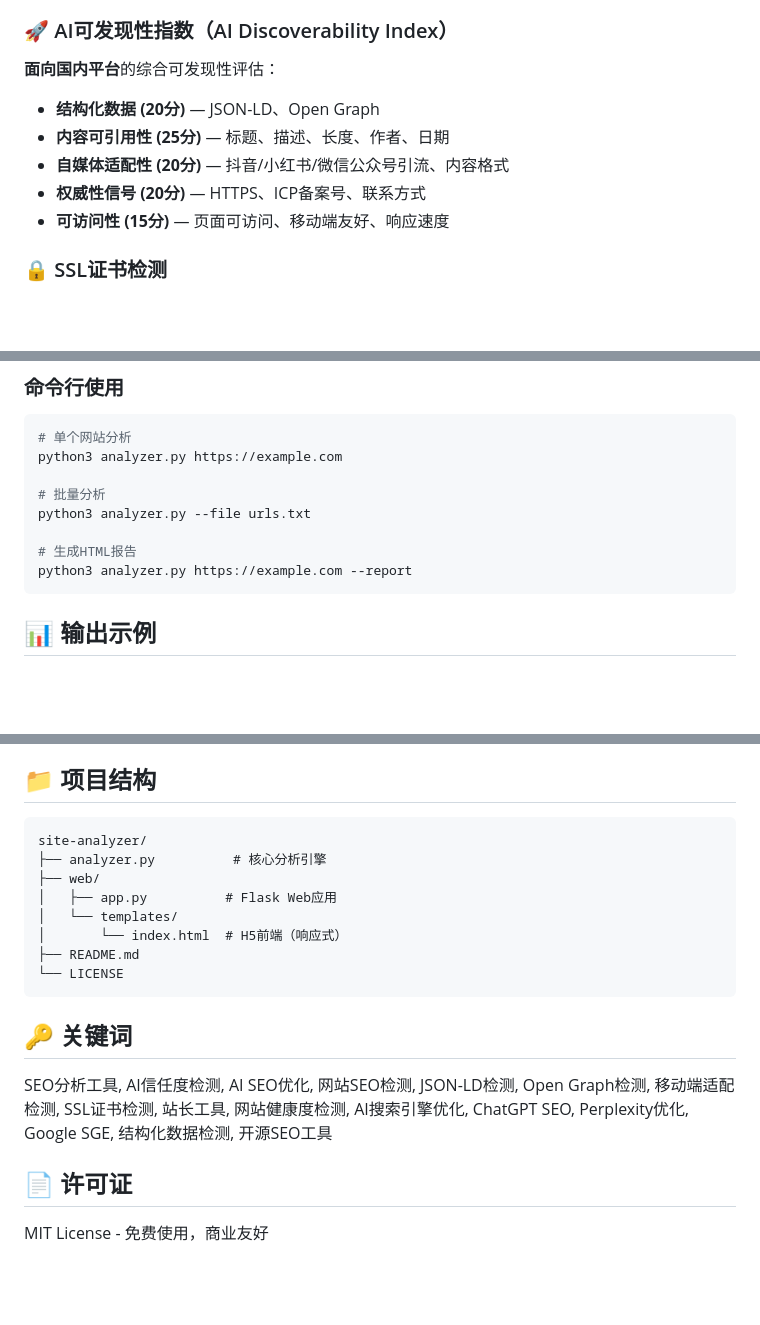
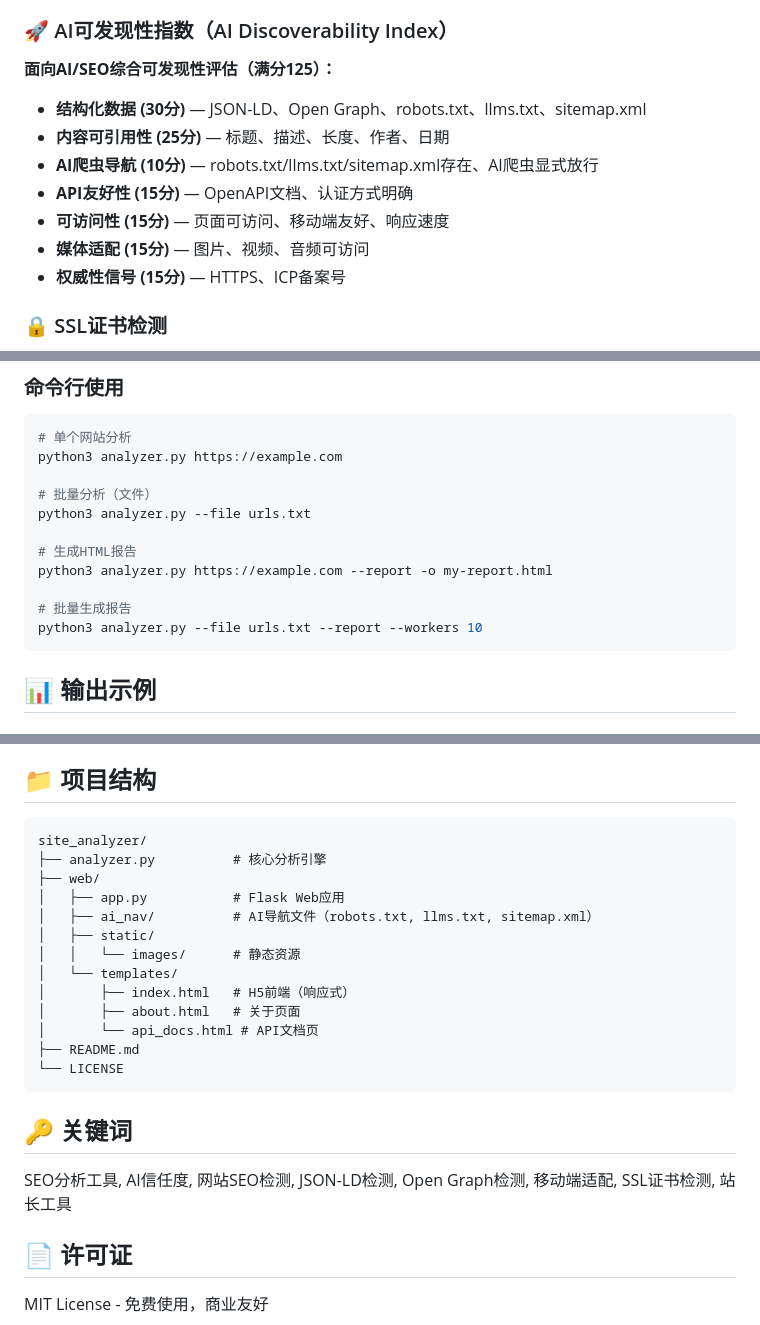
Before and after one commit to BayiHY/site-analyzer, a Markdown page: README.md, 3 parts joined by grey strips. Drawn GitHub-style; blank space fills up the shorter version.

Commit message:
test: 还原首个+Google SGE测试审核

````diff
--- a/README.md
+++ b/README.md
@@ -47,12 +47,14 @@
 - **页面语言声明** — 多语言AI的匹配依据
 
 ### 🚀 AI可发现性指数（AI Discoverability Index）
-**面向国内平台**的综合可发现性评估：
-- **结构化数据 (20分)** — JSON-LD、Open Graph
+**面向AI/SEO综合可发现性评估（满分125）：**
+- **结构化数据 (30分)** — JSON-LD、Open Graph、robots.txt、llms.txt、sitemap.xml
 - **内容可引用性 (25分)** — 标题、描述、长度、作者、日期
-- **自媒体适配性 (20分)** — 抖音/小红书/微信公众号引流、内容格式
-- **权威性信号 (20分)** — HTTPS、ICP备案号、联系方式
+- **AI爬虫导航 (10分)** — robots.txt/llms.txt/sitemap.xml存在、AI爬虫显式放行
+- **API友好性 (15分)** — OpenAPI文档、认证方式明确
 - **可访问性 (15分)** — 页面可访问、移动端友好、响应速度
+- **媒体适配 (15分)** — 图片、视频、音频可访问
+- **权威性信号 (15分)** — HTTPS、ICP备案号
 
 ### 🔒 SSL证书检测
 - 证书有效期
@@ -106,11 +108,14 @@ python3 app.py
 # 单个网站分析
 python3 analyzer.py https://example.com
 
-# 批量分析
+# 批量分析（文件）
 python3 analyzer.py --file urls.txt
 
 # 生成HTML报告
-python3 analyzer.py https://example.com --report
+python3 analyzer.py https://example.com --report -o my-report.html
+
+# 批量生成报告
+python3 analyzer.py --file urls.txt --report --workers 10
 ```
 
 ## 📊 输出示例
@@ -150,22 +155,25 @@ AI信任度得分: 85/100
 ## 📁 项目结构
 
 ```
-site-analyzer/
+site_analyzer/
 ├── analyzer.py          # 核心分析引擎
 ├── web/
-│   ├── app.py          # Flask Web应用
+│   ├── app.py           # Flask Web应用
+│   ├── ai_nav/          # AI导航文件（robots.txt, llms.txt, sitemap.xml）
+│   ├── static/
+│   │   └── images/      # 静态资源
 │   └── templates/
-│       └── index.html  # H5前端（响应式）
+│       ├── index.html   # H5前端（响应式）
+│       ├── about.html   # 关于页面
+│       └── api_docs.html # API文档页
 ├── README.md
 └── LICENSE
 ```
 
 ## 🔑 关键词
 
-SEO分析工具, AI信任度检测, AI SEO优化, 网站SEO检测,
-JSON-LD检测, Open Graph检测, 移动端适配检测, SSL证书检测,
-站长工具, 网站健康度检测, AI搜索引擎优化, ChatGPT SEO,
-Perplexity优化, Google SGE, 结构化数据检测, 开源SEO工具
+SEO分析工具, AI信任度, 网站SEO检测, JSON-LD检测,
+Open Graph检测, 移动端适配, SSL证书检测, 站长工具
 
 ## 📄 许可证
 
````
